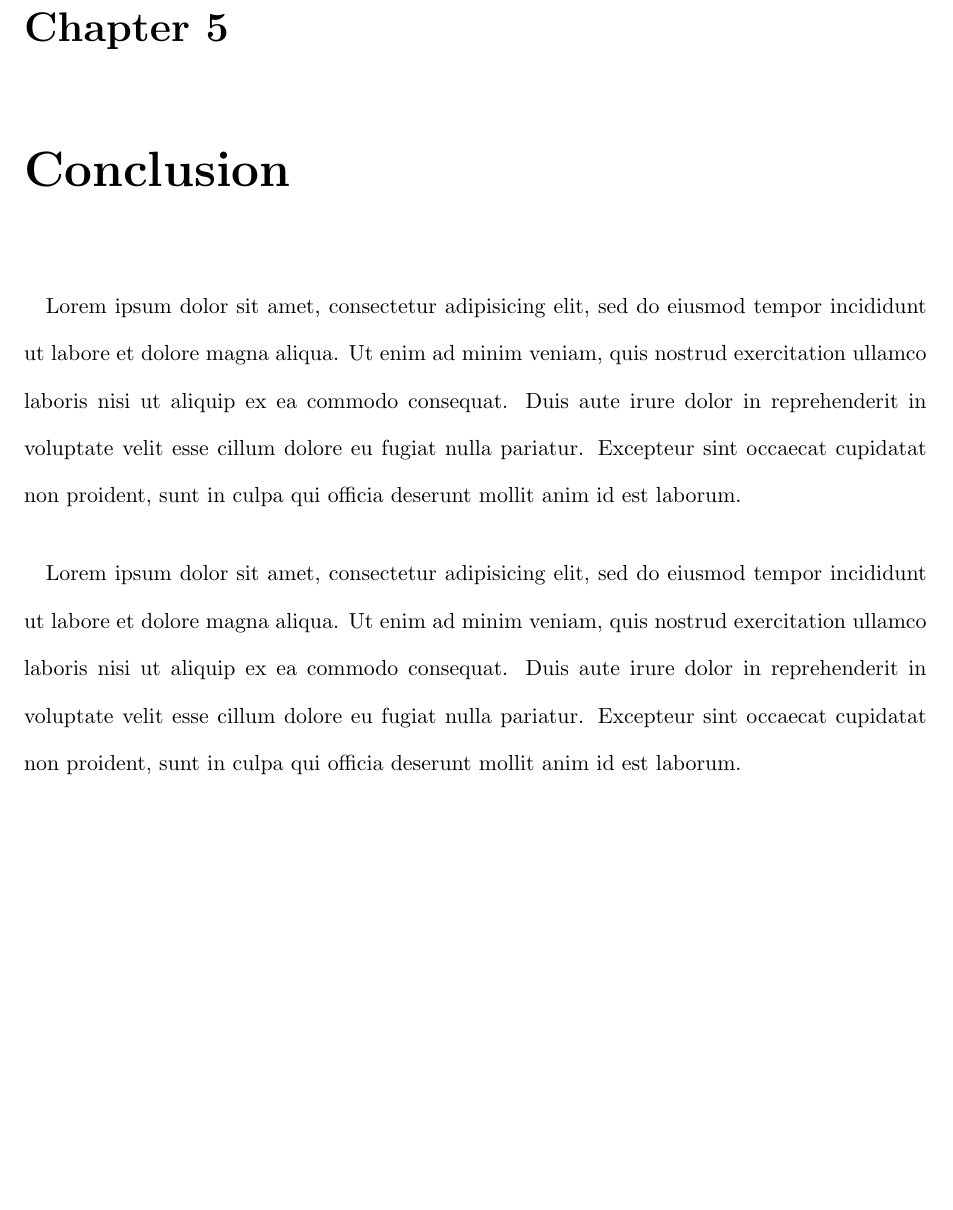
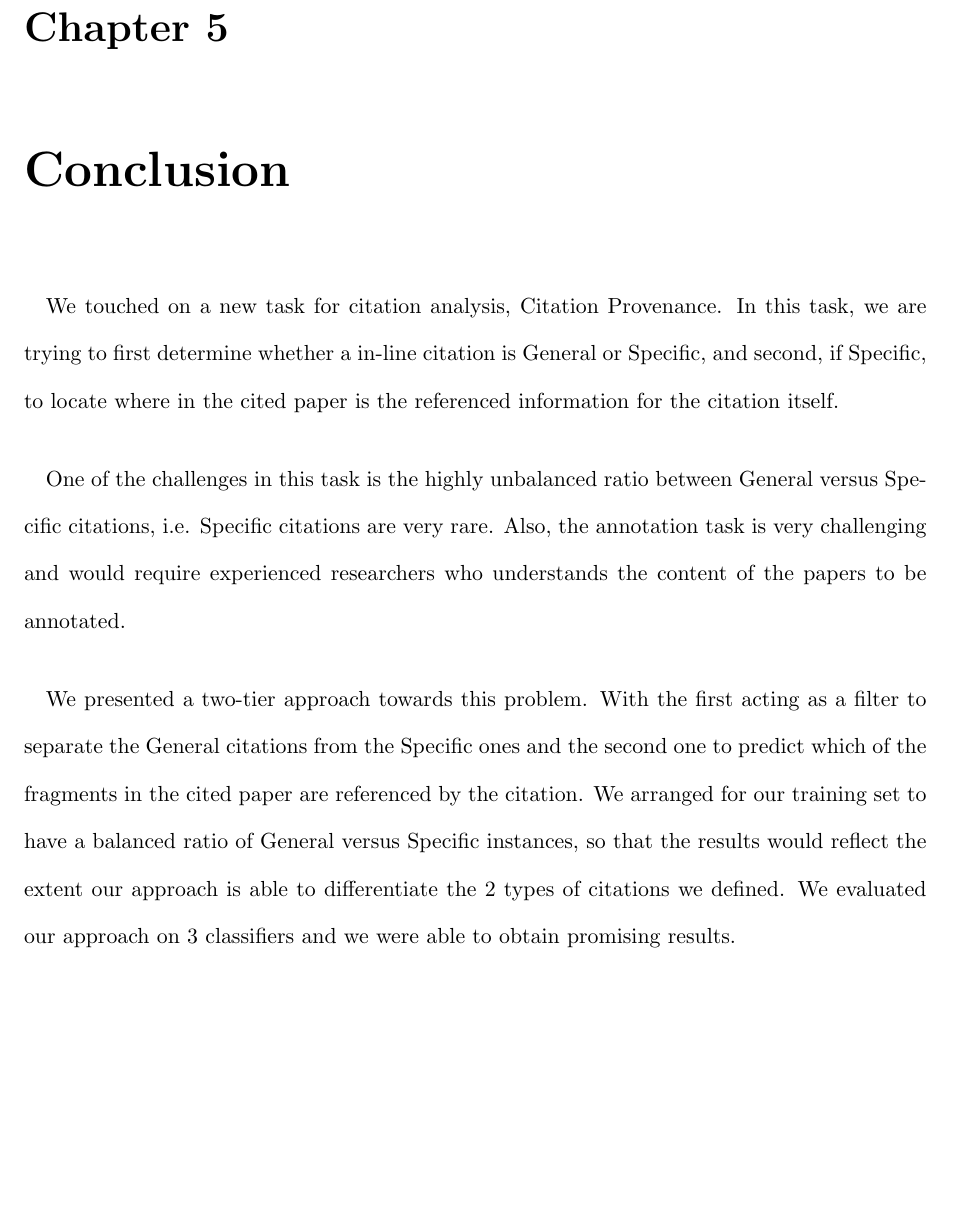
Before and after one commit to lwheng/fyp, a LaTeX thesis (report/0_main.tex, which reads report/5_conclusion.tex): part of page 26 of 32, cut so that both start at the same text. The pictures show the PDF file report/0_main.pdf that the author committed with the source.

Commit message:
conclusion

```diff
--- a/report/5_conclusion.tex
+++ b/report/5_conclusion.tex
@@ -1,7 +1,10 @@
 \chapter{Conclusion}
 \label{conclusion}
 \paragraph{}
-Lorem ipsum dolor sit amet, consectetur adipisicing elit, sed do eiusmod tempor incididunt ut labore et dolore magna aliqua. Ut enim ad minim veniam, quis nostrud exercitation ullamco laboris nisi ut aliquip ex ea commodo consequat. Duis aute irure dolor in reprehenderit in voluptate velit esse cillum dolore eu fugiat nulla pariatur. Excepteur sint occaecat cupidatat non proident, sunt in culpa qui officia deserunt mollit anim id est laborum.
+We touched on a new task for citation analysis, Citation Provenance. In this task, we are trying to first determine whether a in-line citation is General or Specific, and second, if Specific, to locate where in the cited paper is the referenced information for the citation itself.
 
 \paragraph{}
-Lorem ipsum dolor sit amet, consectetur adipisicing elit, sed do eiusmod tempor incididunt ut labore et dolore magna aliqua. Ut enim ad minim veniam, quis nostrud exercitation ullamco laboris nisi ut aliquip ex ea commodo consequat. Duis aute irure dolor in reprehenderit in voluptate velit esse cillum dolore eu fugiat nulla pariatur. Excepteur sint occaecat cupidatat non proident, sunt in culpa qui officia deserunt mollit anim id est laborum.
+One of the challenges in this task is the highly unbalanced ratio between General versus Specific citations, i.e. Specific citations are very rare. Also, the annotation task is very challenging and would require experienced researchers who understands the content of the papers to be annotated.
+
+\paragraph{}
+We presented a two-tier approach towards this problem. With the first acting as a filter to separate the General citations from the Specific ones and the second one to predict which of the fragments in the cited paper are referenced by the citation. We arranged for our training set to have a balanced ratio of General versus Specific instances, so that the results would reflect the extent our approach is able to differentiate the 2 types of citations we defined. We evaluated our approach on 3 classifiers and we were able to obtain promising results.
```
Also changed, not shown: report/0_main.pdf.
